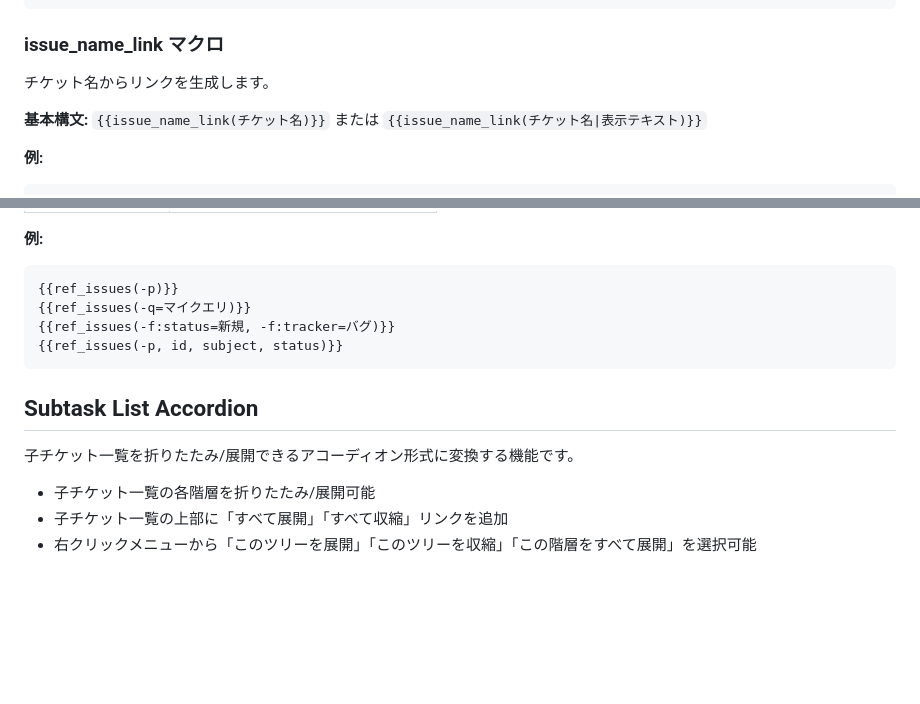
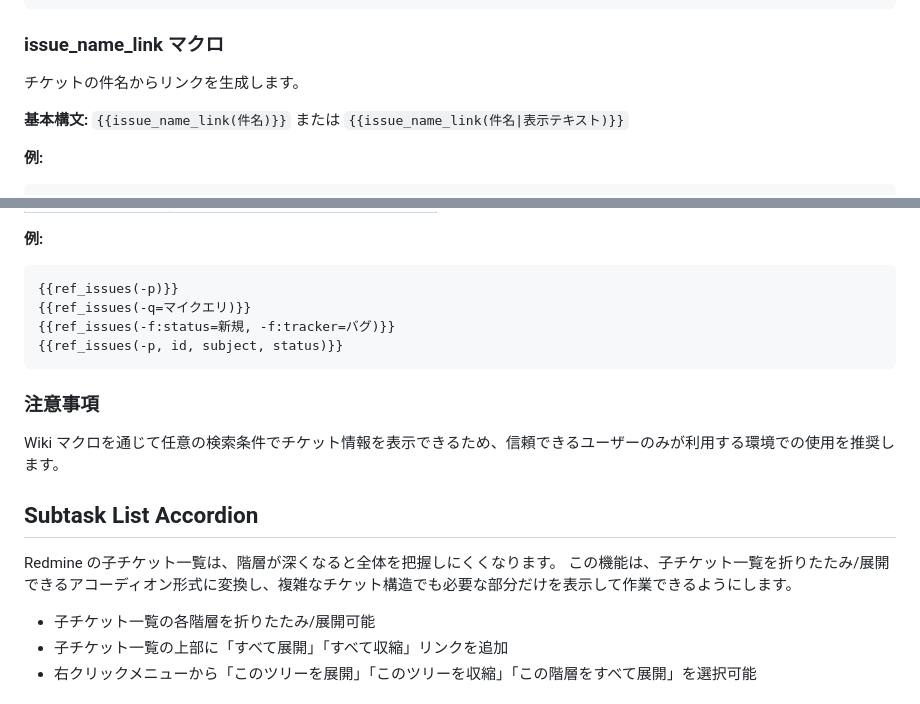
Before and after one commit to RedminePower/redmine_studio_plugin, a Markdown page: README.md, 2 parts joined by grey strips. Drawn GitHub-style; blank space fills up the shorter version.

Commit message:
Update README.md
- Fix terminology: チケット名 → チケットの件名 in issue_name_link
- Add security note for Wiki Lists
- Add overview description for Subtask List Accordion

````diff
--- a/README.md
+++ b/README.md
@@ -163,9 +163,9 @@ Wikiページの一覧を表形式で表示します。
 
 ### issue_name_link マクロ
 
-チケット名からリンクを生成します。
+チケットの件名からリンクを生成します。
 
-**基本構文:** `{{issue_name_link(チケット名)}}` または `{{issue_name_link(チケット名|表示テキスト)}}`
+**基本構文:** `{{issue_name_link(件名)}}` または `{{issue_name_link(件名|表示テキスト)}}`
 
 **例:**
 ```
@@ -206,9 +206,14 @@ Wikiページの一覧を表形式で表示します。
 {{ref_issues(-p, id, subject, status)}}
 ```
 
+### 注意事項
+
+Wiki マクロを通じて任意の検索条件でチケット情報を表示できるため、信頼できるユーザーのみが利用する環境での使用を推奨します。
+
 ## Subtask List Accordion
 
-子チケット一覧を折りたたみ/展開できるアコーディオン形式に変換する機能です。
+Redmine の子チケット一覧は、階層が深くなると全体を把握しにくくなります。
+この機能は、子チケット一覧を折りたたみ/展開できるアコーディオン形式に変換し、複雑なチケット構造でも必要な部分だけを表示して作業できるようにします。
 
 - 子チケット一覧の各階層を折りたたみ/展開可能
 - 子チケット一覧の上部に「すべて展開」「すべて収縮」リンクを追加
````
Also changed, not shown: README-en.md (+6 -1 lines).
